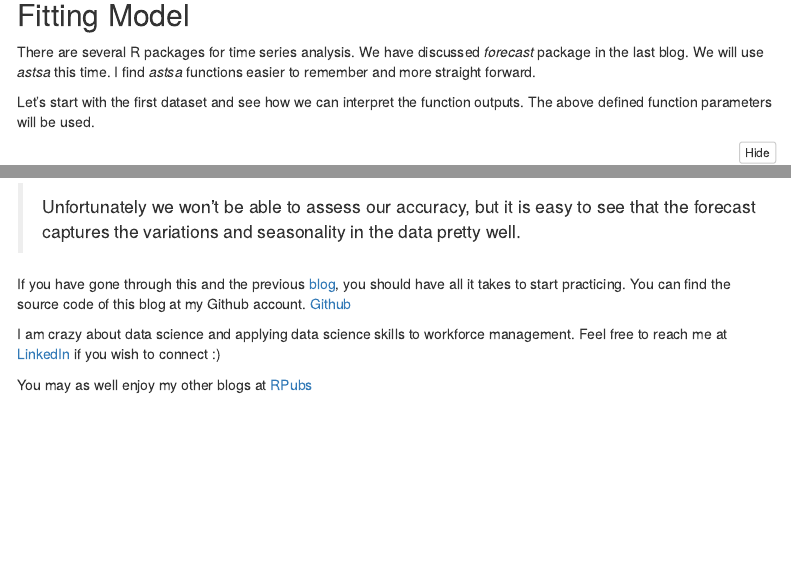
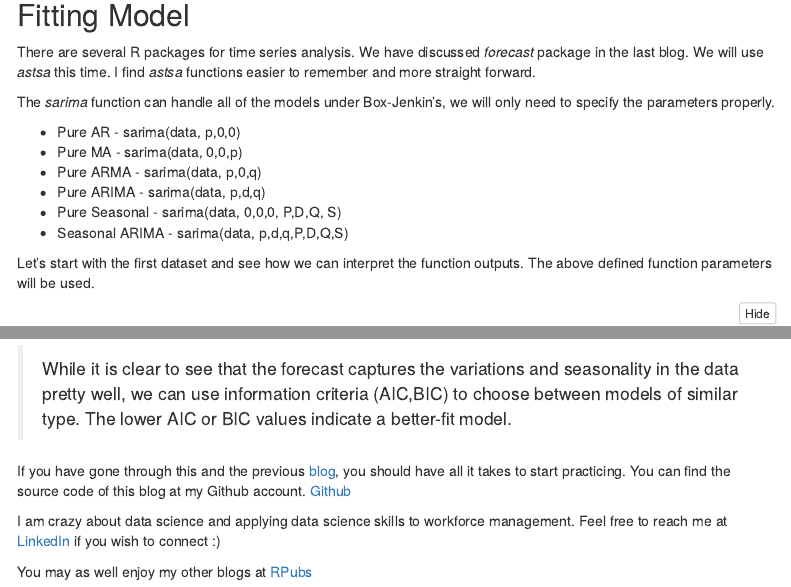
Before and after one commit to tesfahunboshe/Arima-For-Demand-Forecasting, an R Markdown document (ARIMA for demand forecasting.Rmd): the page in a window 1100 px wide, from 8170 px down, and a second part further down, joined at a grey line. Rendered offline with R 4.5, knitr and Pandoc, with nearby package versions; code that draws random numbers runs with fixed seeds of ours; some code elsewhere in the file could not run offline; menus at the side of the page are left out; common packages that the code uses without loading them are loaded.

Commit message:
Updating files

````diff
--- a/ARIMA for demand forecasting.Rmd
+++ b/ARIMA for demand forecasting.Rmd
@@ -264,6 +264,15 @@ acf2(soi)
 
 There are several R packages for time series analysis. We have discussed *forecast* package in the last blog. We will use *astsa* this time. I find *astsa* functions easier to remember and more straight forward.
 
+The *sarima* function can handle all of the models under Box-Jenkin's, we will only need to specify the parameters properly.
+
+* Pure AR - sarima(data, p,0,0)
+* Pure MA - sarima(data, 0,0,p)
+* Pure ARMA - sarima(data, p,0,q)
+* Pure ARIMA - sarima(data, p,d,q)
+* Pure Seasonal - sarima(data, 0,0,0, P,D,Q, S)
+* Seasonal ARIMA - sarima(data, p,d,q,P,D,Q,S)
+
 Let's start with the first dataset and see how we can interpret the function outputs. The above defined function parameters will be used.
 
 ```{r}
@@ -321,7 +330,7 @@ sarima.for(birth,
        n.ahead = 5*12) # n.ahead should be number of expected data points. (5 x 12 months)
 ```
 
-> Unfortunately we won't be able to assess our accuracy, but it is easy to see that the forecast captures the variations and seasonality in the data pretty well.
+> While it is clear to see that the forecast captures the variations and seasonality in the data pretty well, we can use information criteria (AIC,BIC) to choose between models of similar type. The lower AIC or BIC values indicate a better-fit model.
 
 
 If you have gone through this and the previous [blog](https://rpubs.com/Tesfahun_Boshe/wfmforecasting), you should have all it takes to start practicing. You can find the source code of this blog at my Github account. [Github](https://github.com/tesfahunboshe?tab=repositories)
````
Also changed, not shown: ARIMA-for-demand-forecasting.html, ARIMA for demand forecasting.Rmd (4 more changed lines).
